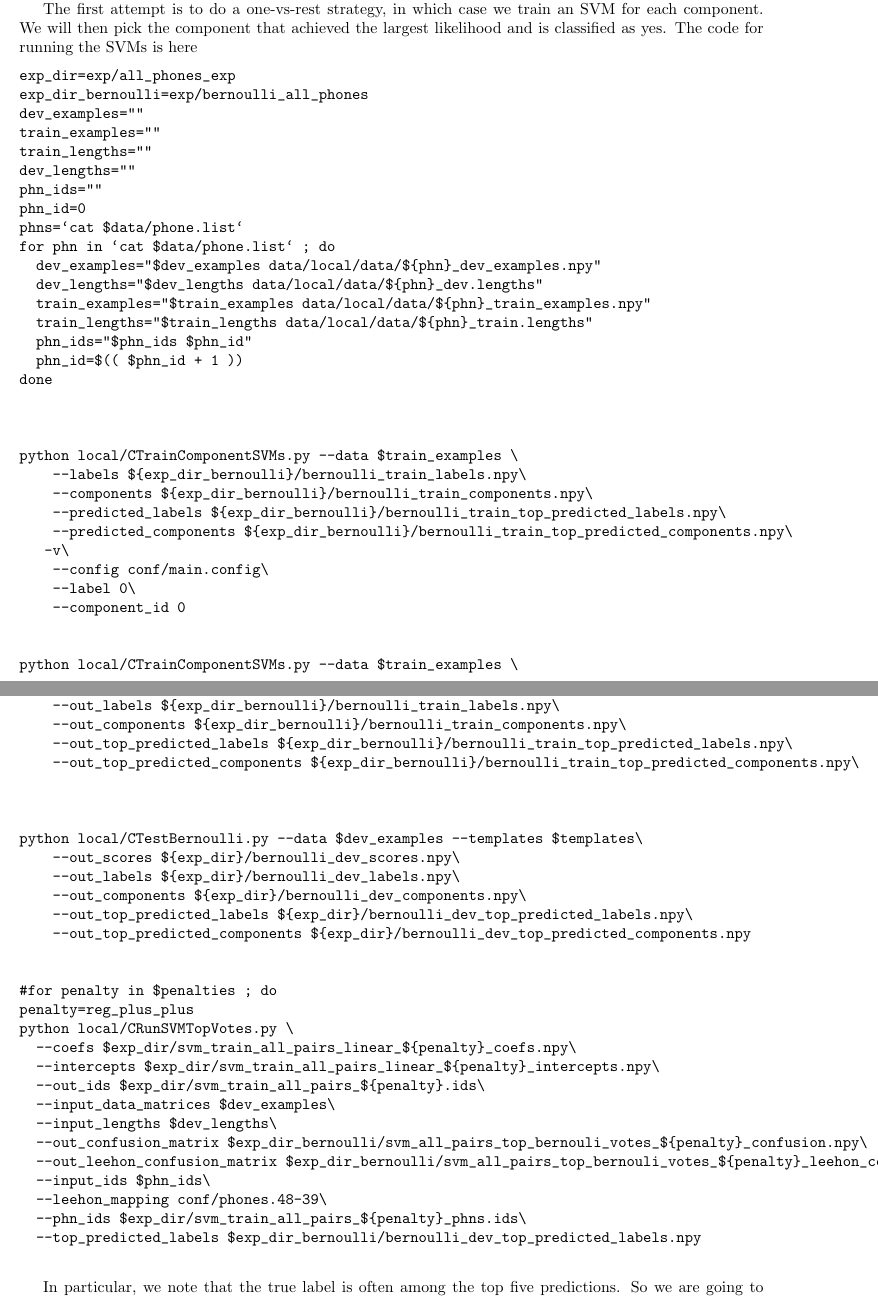
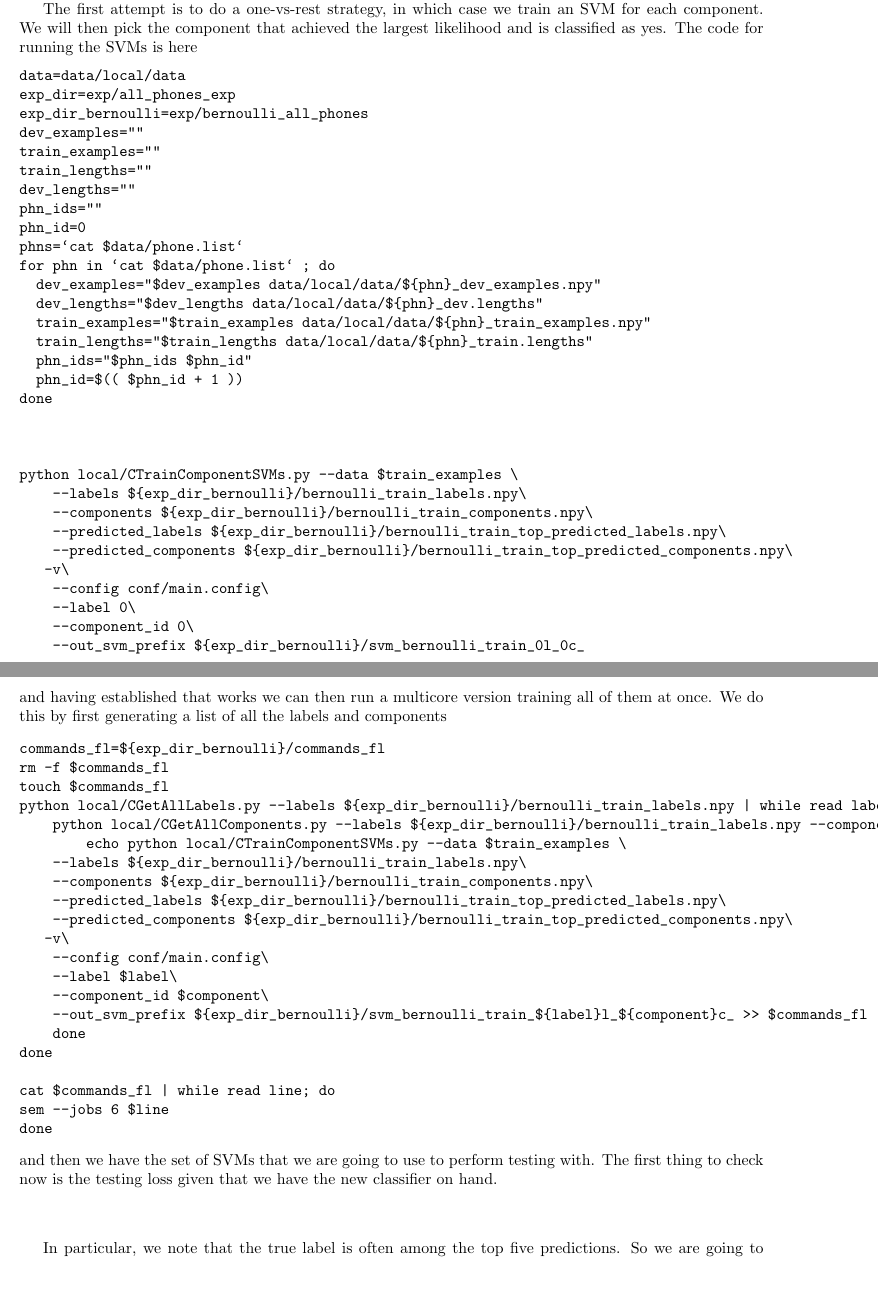
Before and after one commit to markstoehr/phoneclassification, a LaTeX document (writeup.tex): two parts of pages 16 and 17 of 27, joined at a grey line, cut so that both start at the same text, the shorter picture padded with empty space. Compiled offline with pdfLaTeX.

Commit message:
wrote up how to train the component svms

```diff
--- a/writeup.tex
+++ b/writeup.tex
@@ -891,6 +891,7 @@ we train an SVM for each component.  We will then pick the component that
 achieved the largest likelihood and is classified as yes.
 The code for running the SVMs is here
 \begin{verbatim}
+data=data/local/data
 exp_dir=exp/all_phones_exp
 exp_dir_bernoulli=exp/bernoulli_all_phones
 dev_examples=""
@@ -919,44 +920,45 @@ python local/CTrainComponentSVMs.py --data $train_examples \
    -v\
     --config conf/main.config\
     --label 0\
-    --component_id 0
-
-
-python local/CTrainComponentSVMs.py --data $train_examples \
-    --lengths $train_lengths\
-    --out_labels ${exp_dir_bernoulli}/bernoulli_train_labels.npy\
-    --out_components ${exp_dir_bernoulli}/bernoulli_train_components.npy\
-    --out_top_predicted_labels ${exp_dir_bernoulli}/bernoulli_train_top_predicted_labels.npy\
-    --out_top_predicted_components ${exp_dir_bernoulli}/bernoulli_train_top_predicted_components.npy\
-
-
-
-python local/CTestBernoulli.py --data $dev_examples --templates $templates\
-    --out_scores ${exp_dir}/bernoulli_dev_scores.npy\
-    --out_labels ${exp_dir}/bernoulli_dev_labels.npy\
-    --out_components ${exp_dir}/bernoulli_dev_components.npy\
-    --out_top_predicted_labels ${exp_dir}/bernoulli_dev_top_predicted_labels.npy\
-    --out_top_predicted_components ${exp_dir}/bernoulli_dev_top_predicted_components.npy
-
-
-#for penalty in $penalties ; do
-penalty=reg_plus_plus
-python local/CRunSVMTopVotes.py \
-  --coefs $exp_dir/svm_train_all_pairs_linear_${penalty}_coefs.npy\
-  --intercepts $exp_dir/svm_train_all_pairs_linear_${penalty}_intercepts.npy\
-  --out_ids $exp_dir/svm_train_all_pairs_${penalty}.ids\
-  --input_data_matrices $dev_examples\
-  --input_lengths $dev_lengths\
-  --out_confusion_matrix $exp_dir_bernoulli/svm_all_pairs_top_bernouli_votes_${penalty}_confusion.npy\
-  --out_leehon_confusion_matrix $exp_dir_bernoulli/svm_all_pairs_top_bernouli_votes_${penalty}_leehon_confusion.npy\
-  --input_ids $phn_ids\
-  --leehon_mapping conf/phones.48-39\
-  --phn_ids $exp_dir/svm_train_all_pairs_${penalty}_phns.ids\
-  --top_predicted_labels $exp_dir_bernoulli/bernoulli_dev_top_predicted_labels.npy
-
-\end{verbatim}
-
-
+    --component_id 0\
+    --out_svm_prefix ${exp_dir_bernoulli}/svm_bernoulli_train_0l_0c_
+
+
+
+\end{verbatim}
+and having established that works we can then run a multicore version
+training all of them at once. We do this by first generating a list
+of all the labels and components
+\begin{verbatim}
+commands_fl=${exp_dir_bernoulli}/commands_fl
+rm -f $commands_fl
+touch $commands_fl
+python local/CGetAllLabels.py --labels ${exp_dir_bernoulli}/bernoulli_train_labels.npy | while read label ; do
+    python local/CGetAllComponents.py --labels ${exp_dir_bernoulli}/bernoulli_train_labels.npy --components ${exp_dir_bernoulli}/bernoulli_train_components.npy --label $label | while read component ; do
+        echo python local/CTrainComponentSVMs.py --data $train_examples \
+    --labels ${exp_dir_bernoulli}/bernoulli_train_labels.npy\
+    --components ${exp_dir_bernoulli}/bernoulli_train_components.npy\
+    --predicted_labels ${exp_dir_bernoulli}/bernoulli_train_top_predicted_labels.npy\
+    --predicted_components ${exp_dir_bernoulli}/bernoulli_train_top_predicted_components.npy\
+   -v\
+    --config conf/main.config\
+    --label $label\
+    --component_id $component\
+    --out_svm_prefix ${exp_dir_bernoulli}/svm_bernoulli_train_${label}l_${component}c_ >> $commands_fl
+    done
+done
+
+cat $commands_fl | while read line; do
+sem --jobs 6 $line
+done
+\end{verbatim}
+and then we have the set of SVMs that we are going to use
+to perform testing with.  The first thing to check now is the testing
+loss given that we have the new classifier on hand.
+
+\begin{verbatim}
+
+\end{verbatim}
 
   In particular, we note that the true label
 is often among the top five predictions.  So we are going to
```
